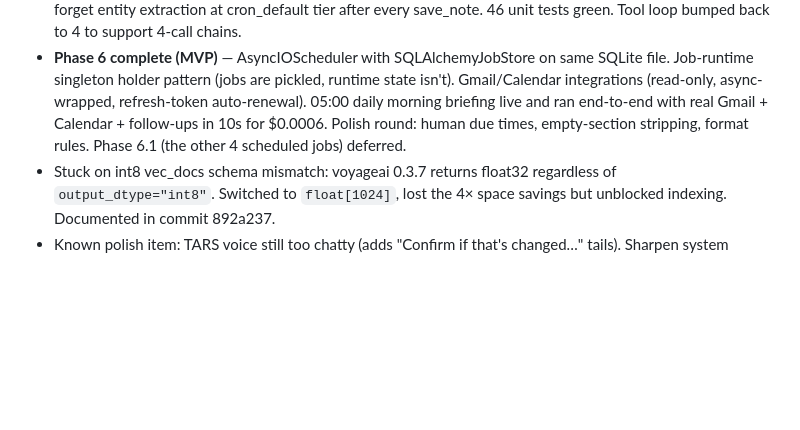
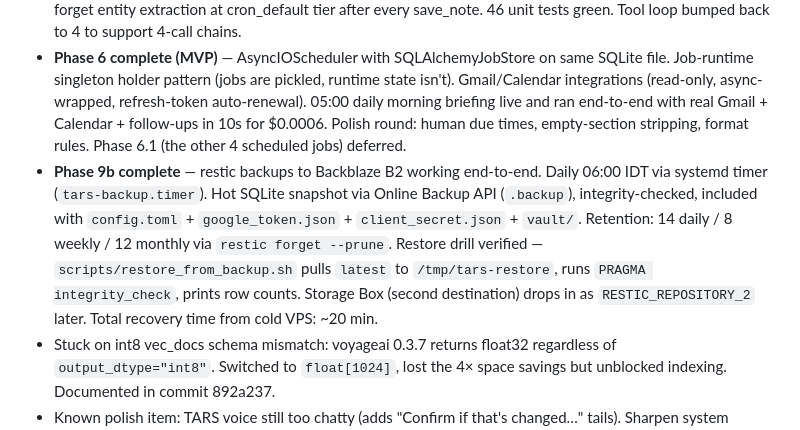
Before and after one commit to iAMido/tars, a Markdown page: PLAN.md, the part around the change. Rendered like a GitHub page; blank space fills up the shorter version.

Commit message:
PLAN: mark Phase 9b complete; backup + restore drill verified

```diff
--- a/PLAN.md
+++ b/PLAN.md
@@ -21,6 +21,7 @@
 - **Polish round complete** — Voice sharpened (FORBIDDEN patterns + few-shot examples), interactive_fast switched from gpt-5-mini (1500+ token essays, 7-60s) to DeepSeek V3.2 (terse, ~3-7s, ~10x cheaper). max_tokens cap per tier. Prefix caching kicks in (cached_tokens ~70% of prompt).
 - **Phase 5 complete** — Entity store with alias resolution (`OAI` → `OpenAI` proven live), follow-up lifecycle with citation-gated closure (open_followup/close_followup/list_followups tools), get_current_time tool, fire-and-forget entity extraction at cron_default tier after every save_note. 46 unit tests green. Tool loop bumped back to 4 to support 4-call chains.
 - **Phase 6 complete (MVP)** — AsyncIOScheduler with SQLAlchemyJobStore on same SQLite file. Job-runtime singleton holder pattern (jobs are pickled, runtime state isn't). Gmail/Calendar integrations (read-only, async-wrapped, refresh-token auto-renewal). 05:00 daily morning briefing live and ran end-to-end with real Gmail + Calendar + follow-ups in 10s for $0.0006. Polish round: human due times, empty-section stripping, format rules. Phase 6.1 (the other 4 scheduled jobs) deferred.
+- **Phase 9b complete** — restic backups to Backblaze B2 working end-to-end. Daily 06:00 IDT via systemd timer (`tars-backup.timer`). Hot SQLite snapshot via Online Backup API (`.backup`), integrity-checked, included with `config.toml` + `google_token.json` + `client_secret.json` + `vault/`. Retention: 14 daily / 8 weekly / 12 monthly via `restic forget --prune`. Restore drill verified — `scripts/restore_from_backup.sh` pulls `latest` to `/tmp/tars-restore`, runs `PRAGMA integrity_check`, prints row counts. Storage Box (second destination) drops in as `RESTIC_REPOSITORY_2` later. Total recovery time from cold VPS: ~20 min.
 - Stuck on int8 vec_docs schema mismatch: voyageai 0.3.7 returns float32 regardless of `output_dtype="int8"`. Switched to `float[1024]`, lost the 4× space savings but unblocked indexing. Documented in commit 892a237.
 - Known polish item: TARS voice still too chatty (adds "Confirm if that's changed…" tails). Sharpen system prompt later.
 
```
